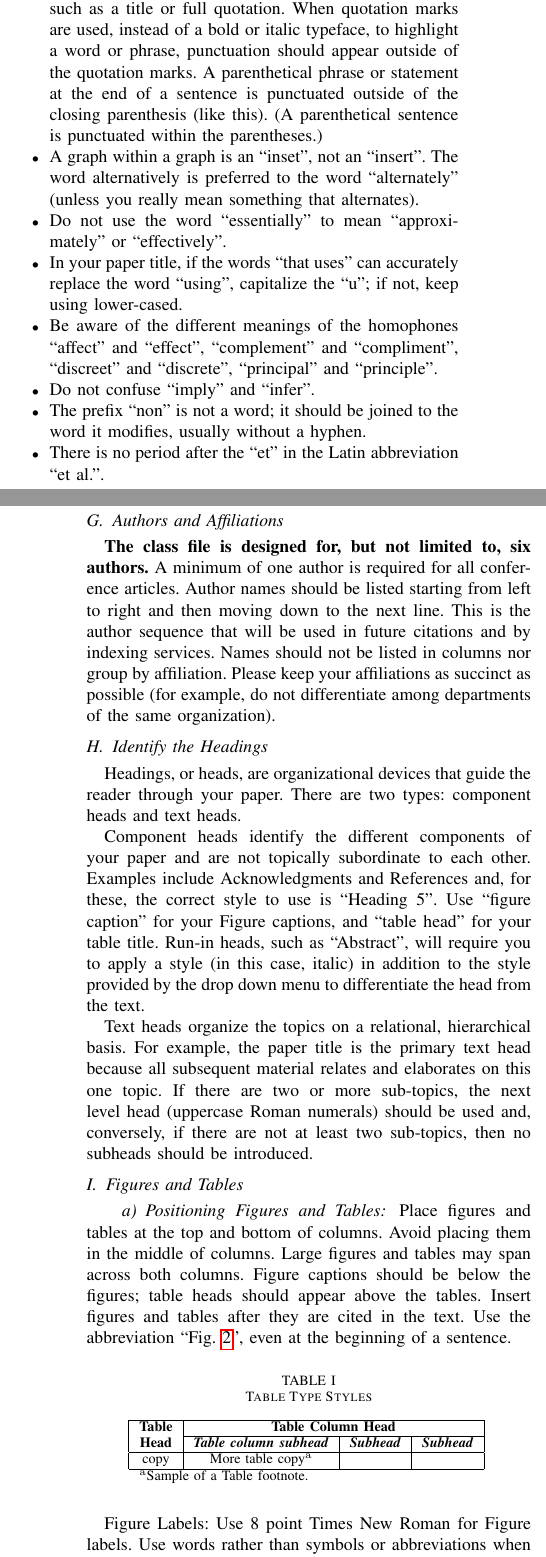
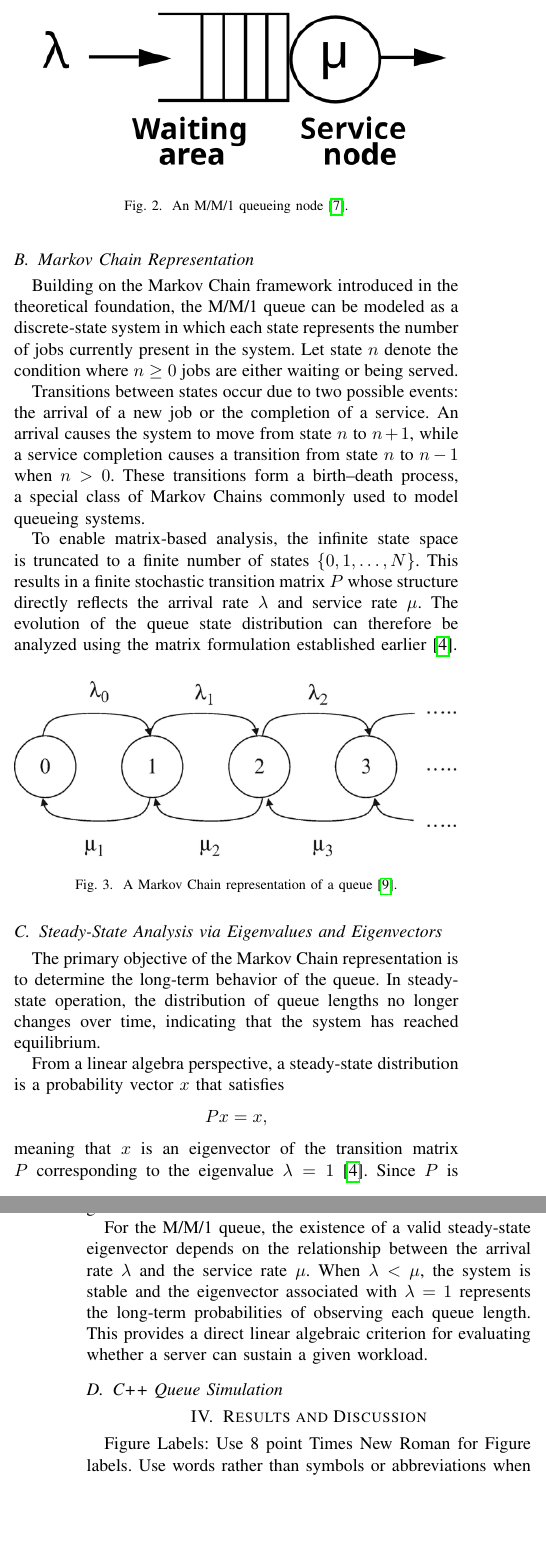
Before and after one commit to nicholaswisee/makalah-algeo, a LaTeX paper (docs/main.tex): two parts of the columns of pages 3 and 4 of 5 before the commit and two parts of the columns of pages 3 and 4 of 4 after it, joined at a grey line, cut at the place of the change, the shorter picture padded with empty space. Compiled offline with pdfLaTeX.

Commit message:
feat: finish up until before cpp simulation

```diff
--- a/docs/main.tex
+++ b/docs/main.tex
@@ -237 +235,0 @@ Number equations consecutively. To make your
-equations more compact, you may use the solidus (~/~), the exp function, or
@@ -292,64 +248,0 @@ surrounding equation.
-\item In American English, commas, semicolons, periods, question and exclamation marks are located within quotation marks only when a complete thought or name is cited, such as a title or full quotation. When quotation marks are used, instead of a bold or italic typeface, to highlight a word or phrase, punctuation should appear outside of the quotation marks. A parenthetical phrase or statement at the end of a sentence is punctuated outside of the closing parenthesis (like this). (A parenthetical sentence is punctuated within the parentheses.)
-\item A graph within a graph is an ``inset'', not an ``insert''. The word alternatively is preferred to the word ``alternately'' (unless you really mean something that alternates).
-\item Do not use the word ``essentially'' to mean ``approximately'' or ``effectively''.
-\item In your paper title, if the words ``that uses'' can accurately replace the word ``using'', capitalize the ``u''; if not, keep using lower-cased.
-\item Be aware of the different meanings of the homophones ``affect'' and ``effect'', ``complement'' and ``compliment'', ``discreet'' and ``discrete'', ``principal'' and ``principle''.
-\item Do not confuse ``imply'' and ``infer''.
-\item The prefix ``non'' is not a word; it should be joined to the word it modifies, usually without a hyphen.
-\item There is no period after the ``et'' in the Latin abbreviation ``et al.''.
-\item The abbreviation ``i.e.'' means ``that is'', and the abbreviation ``e.g.'' means ``for example''.
-\end{itemize}
-An excellent style manual for science writers is \cite{b7}.
-
-\subsection{Authors and Affiliations}\label{AAA}
-\textbf{The class file is designed for, but not limited to, six authors.} A
-minimum of one author is required for all conference articles. Author names
-should be listed starting from left to right and then moving down to the
-next line. This is the author sequence that will be used in future citations
-and by indexing services. Names should not be listed in columns nor group by
-affiliation. Please keep your affiliations as succinct as possible (for
-example, do not differentiate among departments of the same organization).
-
-\subsection{Identify the Headings}\label{ITH}
-Headings, or heads, are organizational devices that guide the reader through
-your paper. There are two types: component heads and text heads.
-
-Component heads identify the different components of your paper and are not
-topically subordinate to each other. Examples include Acknowledgments and
-References and, for these, the correct style to use is ``Heading 5''. Use
-``figure caption'' for your Figure captions, and ``table head'' for your
-table title. Run-in heads, such as ``Abstract'', will require you to apply a
-style (in this case, italic) in addition to the style provided by the drop
-down menu to differentiate the head from the text.
-
-Text heads organize the topics on a relational, hierarchical basis. For
-example, the paper title is the primary text head because all subsequent
-material relates and elaborates on this one topic. If there are two or more
-sub-topics, the next level head (uppercase Roman numerals) should be used
-and, conversely, if there are not at least two sub-topics, then no subheads
-should be introduced.
-
-\subsection{Figures and Tables}\label{FAT}
-\paragraph{Positioning Figures and Tables} Place figures and tables at the top and
-bottom of columns. Avoid placing them in the middle of columns. Large
-figures and tables may span across both columns. Figure captions should be
-below the figures; table heads should appear above the tables. Insert
-figures and tables after they are cited in the text. Use the abbreviation
-``Fig.~\ref{fig}'', even at the beginning of a sentence.
-
-\begin{table}[htbp]
-\caption{Table Type Styles}
-\begin{center}
-\begin{tabular}{|c|c|c|c|}
-\hline
-\textbf{Table}&\multicolumn{3}{|c|}{\textbf{Table Column Head}} \\
-\cline{2-4}
-\textbf{Head} & \textbf{\textit{Table column subhead}}& \textbf{\textit{Subhead}}& \textbf{\textit{Subhead}} \\
-\hline
-copy& More table copy$^{\mathrm{a}}$& &  \\
-\hline
-\multicolumn{4}{l}{$^{\mathrm{a}}$Sample of a Table footnote.}
-\end{tabular}
-\label{tab1}
-\end{center}
-\end{table}
@@ -355,0 +252 @@ copy& More table copy$^{\mathrm{a}}$& &  \\
+in the system is given by:
@@ -356,9 +256,64 @@ copy& More table copy$^{\mathrm{a}}$& &  \\
 
 \begin{figure}[htbp]
-\centerline{\includegraphics{fig1.png}}
-\caption{Example of a figure caption.}
-\label{fig}
+\centerline{\includegraphics[width=\columnwidth]{Mm1_queue.png}}
+\caption{An M/M/1 queueing node \cite{b7}.}
+\label{fig:mm1}
 \end{figure}
+
+\subsection{Markov Chain Representation}
+Building on the Markov Chain framework introduced in the theoretical foundation,
+the M/M/1 queue can be modeled as a discrete-state system in which each state
+represents the number of jobs currently present in the system. Let state $n$
+denote the condition where $n \geq 0$ jobs are either waiting or being served.
+
+Transitions between states occur due to two possible events: the arrival of a
+new job or the completion of a service. An arrival causes the system to move
+from state $n$ to $n+1$, while a service completion causes a transition from
+state $n$ to $n-1$ when $n > 0$. These transitions form a birth--death process,
+a special class of Markov Chains commonly used to model queueing systems.
+
+To enable matrix-based analysis, the infinite state space is truncated to a
+finite number of states $\{0,1,\dots,N\}$. This results in a finite stochastic
+transition matrix $P$ whose structure directly reflects the arrival rate
+$\lambda$ and service rate $\mu$. The evolution of the queue state distribution
+can therefore be analyzed using the matrix formulation established earlier
+\cite{b4}.
+
+\begin{figure}[htbp]
+\centerline{\includegraphics[width=\columnwidth]{markov-queue.png}}
+\caption{A Markov Chain representation of a queue \cite{b9}.}
+\label{fig:markov-queue}
+\end{figure}
+
+
+
+\subsection{Steady-State Analysis via Eigenvalues and Eigenvectors}
+
+The primary objective of the Markov Chain representation is to determine the
+long-term behavior of the queue. In steady-state operation, the distribution
+of queue lengths no longer changes over time, indicating that the system has
+reached equilibrium.
+
+From a linear algebra perspective, a steady-state distribution is a probability
+vector $x$ that satisfies
+\[
+P x = x,
+\]
+meaning that $x$ is an eigenvector of the transition matrix $P$ corresponding
+to the eigenvalue $\lambda = 1$ \cite{b4}. Since $P$ is a stochastic matrix,
+the existence of such an eigenvalue is guaranteed.
+
+For the M/M/1 queue, the existence of a valid steady-state eigenvector depends
+on the relationship between the arrival rate $\lambda$ and the service rate
+$\mu$. When $\lambda < \mu$, the system is stable and the eigenvector associated
+with $\lambda = 1$ represents the long-term probabilities of observing each
+queue length. This provides a direct linear algebraic criterion for evaluating
+whether a server can sustain a given workload.
+
+\subsection{C++ Queue Simulation}
+
+
+\section{Results and Discussion}
 
 Figure Labels: Use 8 point Times New Roman for Figure labels. Use words
 rather than symbols or abbreviations when writing Figure axis labels to
```
Also changed, not shown: docs/Mm1_queue.png (added), docs/main.pdf, docs/markov-queue.png (added), docs/main.tex (86 more changed lines), 3 other files.
